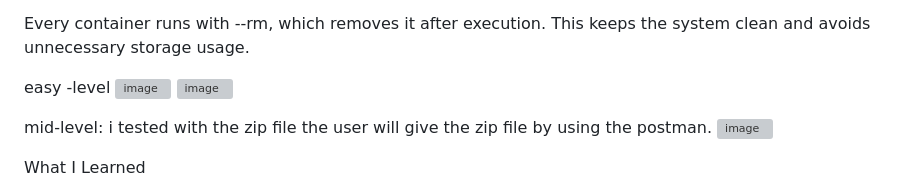
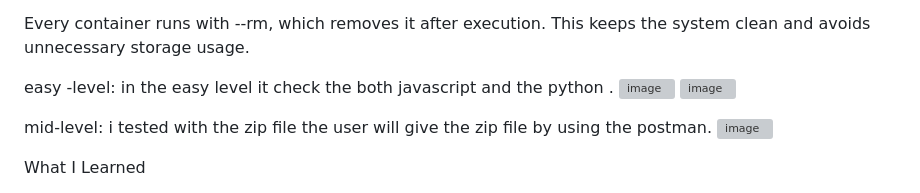
Before and after one commit to NamburiYaswanth/safe-code-executor, a Markdown page: README.md, the part around the change. Drawn GitHub-style; grey boxes are pictures that could not be loaded.

```diff
--- a/README.md
+++ b/README.md
@@ -130,7 +130,7 @@ When enabled, this prevents the script from writing files inside the container.
 Every container runs with --rm, which removes it after execution.
 This keeps the system clean and avoids unnecessary storage usage.
 
-easy -level
+easy -level: in the easy level it check the both javascript and the python .
 <img width="727" height="520" alt="image" src="https://github.com/user-attachments/assets/1091bc22-a389-4e95-9761-35616e9d78a7" />
 <img width="727" height="520" alt="image" src="https://github.com/user-attachments/assets/c5eb00c7-cd0a-446a-9483-1d91cbf0cc5a" />
 
```
